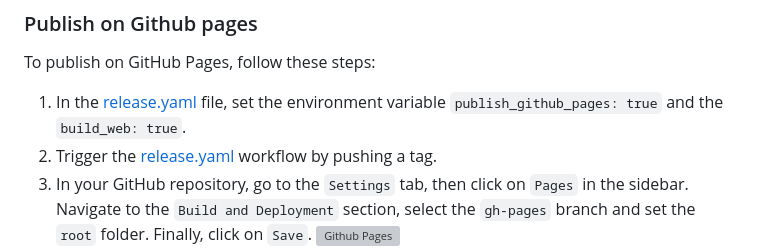
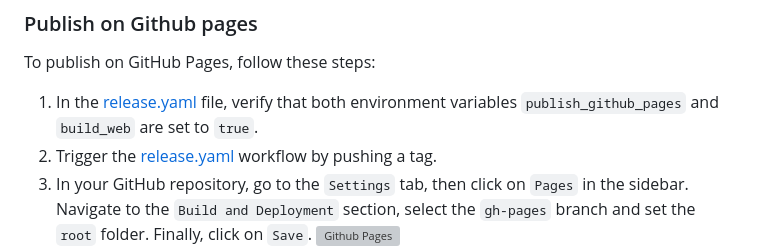
Before and after one commit to bevyengine/bevy_github_ci_template, a Markdown page: README.md, the part around the change. Rendered like a GitHub page; grey boxes are pictures that could not be loaded.

Commit message:
verify instead of set

```diff
--- a/README.md
+++ b/README.md
@@ -139,7 +139,7 @@ Next, to make the game visible on your Itch.io page, go to your game's configura
 
 To publish on GitHub Pages, follow these steps:
 
-1. In the [release.yaml](./.github/workflows/release.yaml#L28) file, set the environment variable `publish_github_pages: true` and the `build_web: true`.
+1. In the [release.yaml](./.github/workflows/release.yaml#L28) file, verify that both environment variables `publish_github_pages` and `build_web` are set to `true`.
 2. Trigger the [release.yaml](./.github/workflows/release.yaml) workflow by pushing a tag.
 3. In your GitHub repository, go to the `Settings` tab, then click on `Pages` in the sidebar. Navigate to the `Build and Deployment` section, select the `gh-pages` branch and set the `root` folder. Finally, click on `Save`. ![Github Pages](https://github-production-user-asset-6210df.s3.amazonaws.com/104745335/268780368-af547adf-d8e8-4bdf-90e5-b7ee717493dc.png)
 4. Wait a few minutes and your page will be available at a URL following this structure: `https://<Your GitHub username>.github.io/<Name of your repository>/`
```
